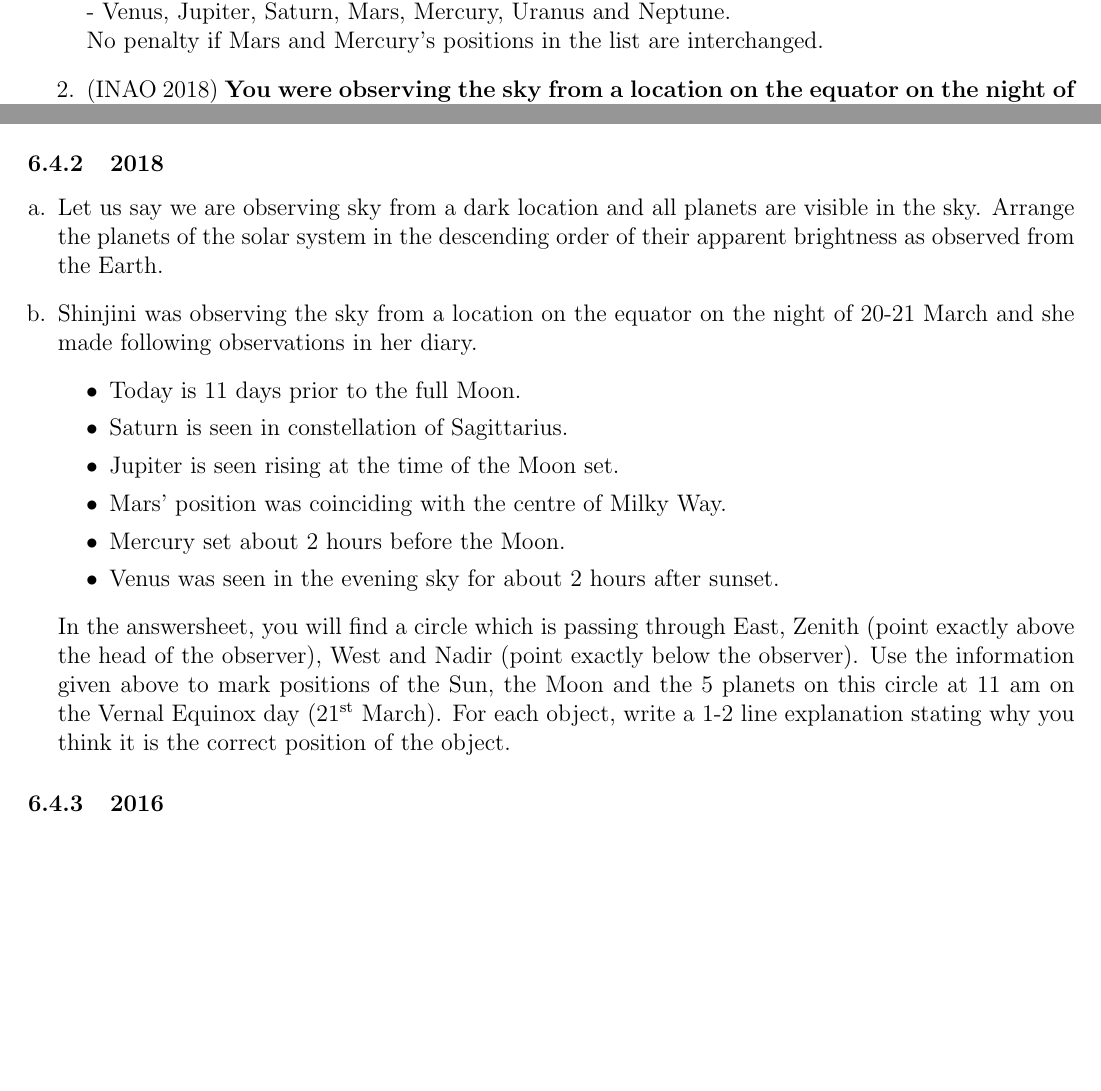
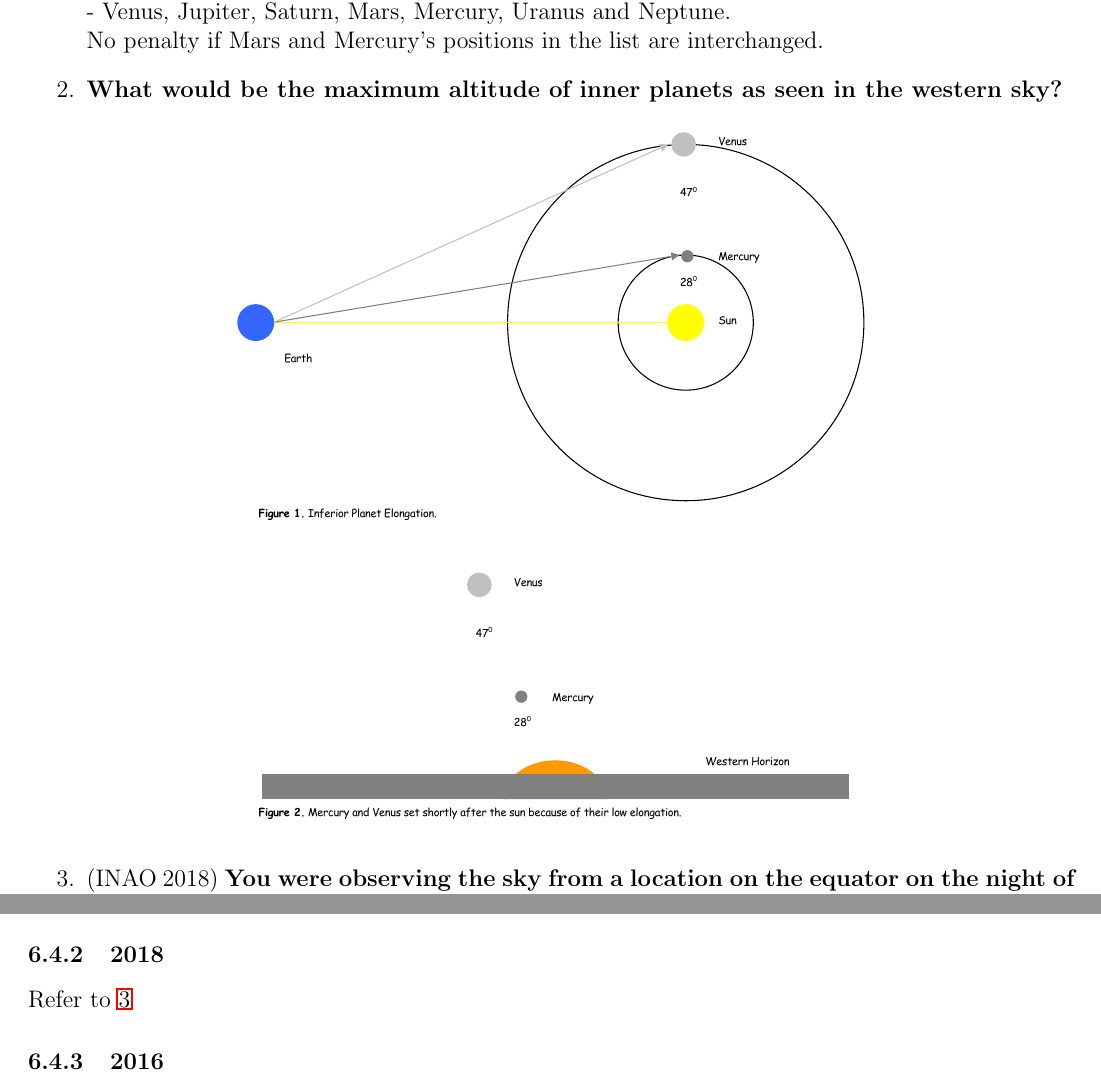
Before and after one commit to Rajit13/Star-Maps-101-and-Practices, a LaTeX paper (StarMaps101.tex): two parts of pages 69 and 88 of 111 before the commit and two parts of pages 69 and 89 of 112 after it, joined at a grey line, cut so that both start at the same text, the shorter picture padded with empty space. Compiled offline with pdfLaTeX.

Commit message:
New additions 29Sep24

```diff
--- a/StarMaps101.tex
+++ b/StarMaps101.tex
@@ -1316,8 +1316,13 @@ Note: Star trails start becoming visibly apparent when a source that covers 1px
 	\item \textbf{Let us say we are observing sky from a dark location and all planets are visible in the sky. Arrange the planets of the solar system in the descending order of their apparent brightness as observed from the Earth.}\\
 	- Venus, Jupiter, Saturn, Mars, Mercury, Uranus and Neptune.\\
 	No penalty if Mars and Mercury’s positions in the list are interchanged.
-
-	\item (INAO 2018) \textbf{You were observing the sky from a location on the equator on the night of 20-21 March and you made following observations in her diary. Use the information given below to mark positions of the Sun, the Moon and the 5 planets on this circle at 11 am on the Vernal Equinox day (\nth{21} March).}
+	\item \textbf{What would be the maximum altitude of inner planets as seen in the western sky?}
+	\begin{figure}[H]
+		\centering
+		\includegraphics[width=0.6\linewidth]{elong_planets.eps}
+	\end{figure}
+
+	\item (INAO 2018) \textbf{You were observing the sky from a location on the equator on the night of 20-21 March and you made following observations in her diary. Use the information given below to mark positions of the Sun, the Moon and the 5 planets on this circle at 11 am on the Vernal Equinox day (\nth{21} March).} \label{INAO18}
 	\begin{itemize}
 		\item Today is 11 days prior to the full Moon.
 		\item Saturn is seen in constellation of Sagittarius.
@@ -1822,23 +1850,9 @@ Note: The images printed are colour-inverted, i.e. the bright parts of the image
 horizon.
 \end{enumerate}
 
+
 \subsubsection{2018}
-
-\begin{enumerate}[a.]
-    \item Let us say we are observing sky from a dark location and all planets are visible in the sky. Arrange the planets of the solar system in the descending order of their apparent brightness as observed from the Earth.
-    \item Shinjini was observing the sky from a location on the equator on the night of 20-21 March and she made following observations in her diary.
-    \begin{itemize}
-        \item Today is 11 days prior to the full Moon.
-        \item Saturn is seen in constellation of Sagittarius.
-        \item Jupiter is seen rising at the time of the Moon set.
-        \item Mars’ position was coinciding with the centre of Milky Way.
-        \item Mercury set about 2 hours before the Moon.
-        \item Venus was seen in the evening sky for about 2 hours after sunset.
-    \end{itemize}
-In the answersheet, you will find a circle which is passing through East, Zenith (point exactly above the head of the observer), West and Nadir (point exactly below the observer). Use the information given above to mark positions of the Sun, the Moon and the 5 planets on this circle at 11 am on the Vernal Equinox day (\nth{21} March). For each object, write a 1-2 line explanation stating why you think it is the correct position of the object.
-\end{enumerate}
-
-
+Refer to \ref{INAO18}
 \subsubsection{2016}
 
 The skymap below [Figure \ref{INAO16}] corresponds to sky above Nagpur ($21^\circ$ N, $79^\circ$ E) at 09:00 am on \nth{1} February 2014. If you are not used to using sky maps, it is important to note that sky map is usually seen lying down on the ground (feet to the South), facing the sky with map in your hand. Thus, East is on the left of the map and West is on the right. Answer the following questions:\\
```
Also changed, not shown: images/OBS_Sr24.png (added), images/elong_planets.eps (added), StarMaps101.tex (27 more changed lines), 1 other file.
